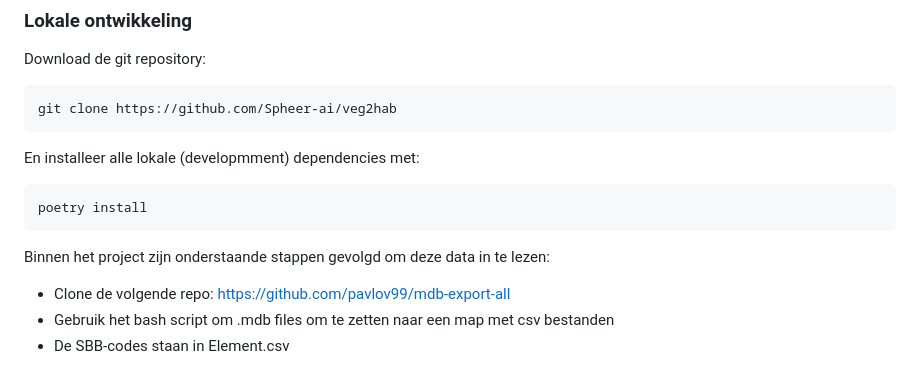
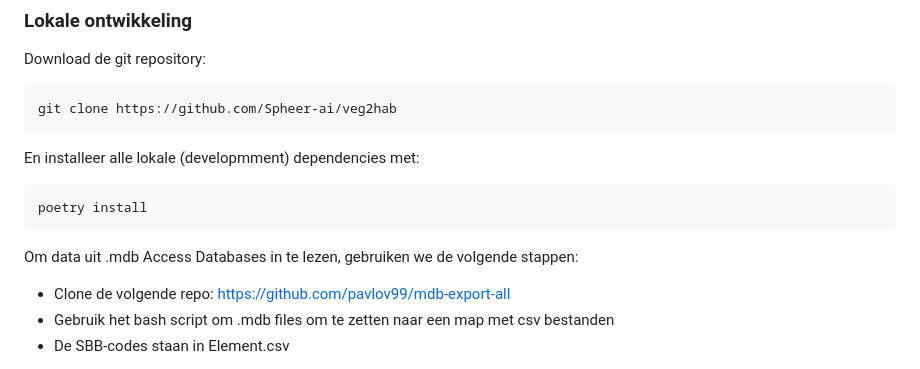
Before and after one commit to Spheer-ai/veg2hab, a Markdown page: README.md, the part around the change printed below. GitHub-like rendering.

````diff
--- a/README.md
+++ b/README.md
@@ -416,7 +416,7 @@ En installeer alle lokale (developmment) dependencies met:
 poetry install
 ```
 
-Binnen het project zijn onderstaande stappen gevolgd om deze data in te lezen:
+Om data uit .mdb Access Databases in te lezen, gebruiken we de volgende stappen:
 - Clone de volgende repo: https://github.com/pavlov99/mdb-export-all
 - Gebruik het bash script om .mdb files om te zetten naar een map met csv bestanden
 - De SBB-codes staan in Element.csv
````
Also changed, not shown: other parts of README.md (+1 -1 lines).
